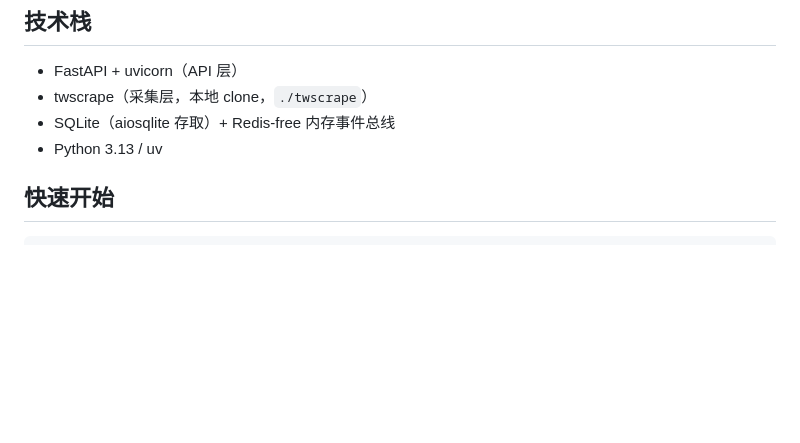
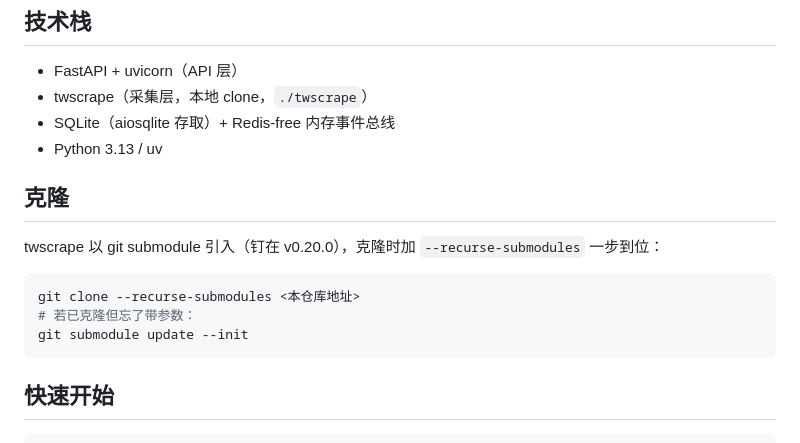
Before and after one commit to xfrrn/X-crawler, a Markdown page: README.md, the part around the change. Rendered like a GitHub page; blank space fills up the shorter version.

Commit message:
docs: README 补充带 submodule 的克隆方式

````diff
--- a/README.md
+++ b/README.md
@@ -8,6 +8,16 @@
 - twscrape（采集层，本地 clone，`./twscrape`）
 - SQLite（aiosqlite 存取）+ Redis-free 内存事件总线
 - Python 3.13 / uv
+
+## 克隆
+
+twscrape 以 git submodule 引入（钉在 v0.20.0），克隆时加 `--recurse-submodules` 一步到位：
+
+```bash
+git clone --recurse-submodules <本仓库地址>
+# 若已克隆但忘了带参数：
+git submodule update --init
+```
 
 ## 快速开始
 
````
